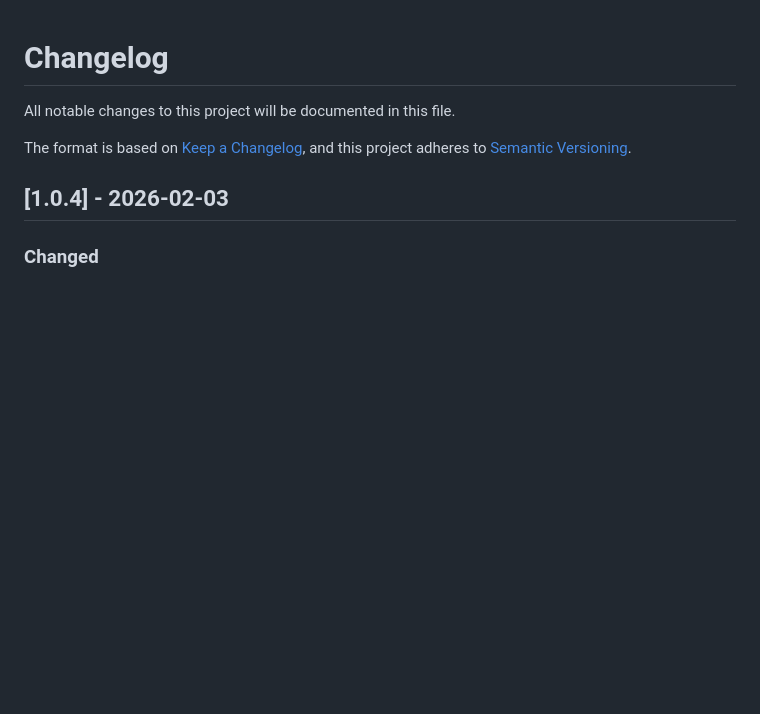
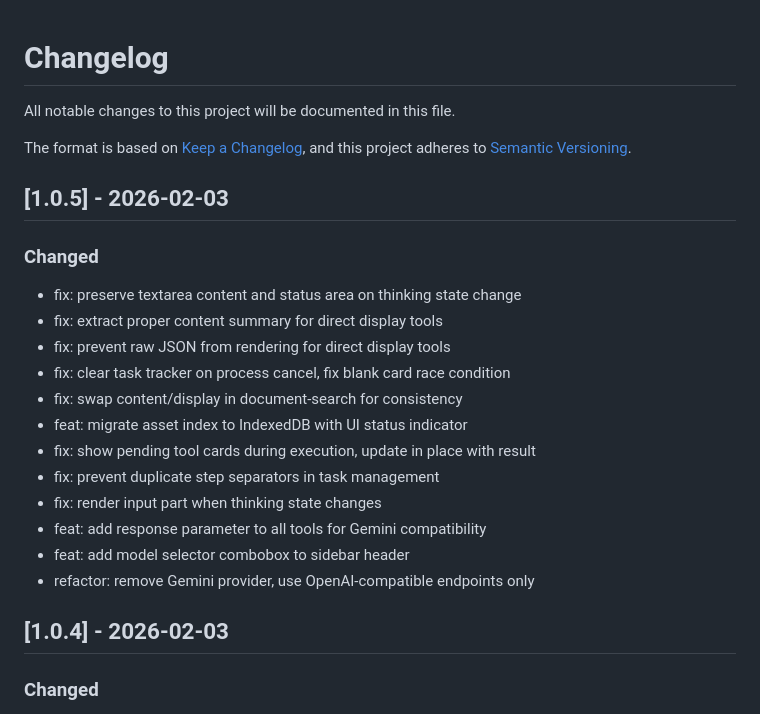
Before and after one commit to Daxiongmao87/simulacrum-foundry, a Markdown page: CHANGELOG.md, the part around the change. Rendered like a GitHub page; blank space fills up the shorter version.

Commit message:
docs: update CHANGELOG.md for 1.0.5

```diff
--- a/CHANGELOG.md
+++ b/CHANGELOG.md
@@ -5,6 +5,22 @@ All notable changes to this project will be documented in this file.
 The format is based on [Keep a Changelog](https://keepachangelog.com/en/1.0.0/),
 and this project adheres to [Semantic Versioning](https://semver.org/spec/v2.0.0.html).
 
+
+## [1.0.5] - 2026-02-03
+
+### Changed
+- fix: preserve textarea content and status area on thinking state change
+- fix: extract proper content summary for direct display tools
+- fix: prevent raw JSON from rendering for direct display tools
+- fix: clear task tracker on process cancel, fix blank card race condition
+- fix: swap content/display in document-search for consistency
+- feat: migrate asset index to IndexedDB with UI status indicator
+- fix: show pending tool cards during execution, update in place with result
+- fix: prevent duplicate step separators in task management
+- fix: render input part when thinking state changes
+- feat: add response parameter to all tools for Gemini compatibility
+- feat: add model selector combobox to sidebar header
+- refactor: remove Gemini provider, use OpenAI-compatible endpoints only
 
 ## [1.0.4] - 2026-02-03
 
```
